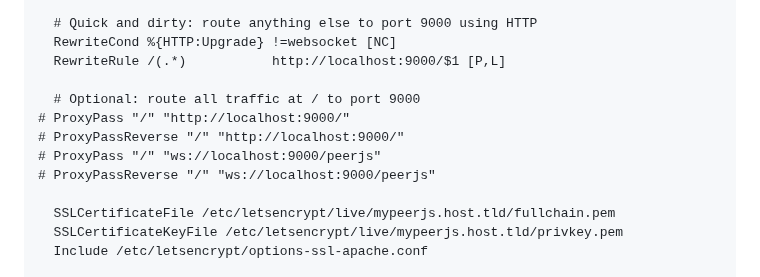
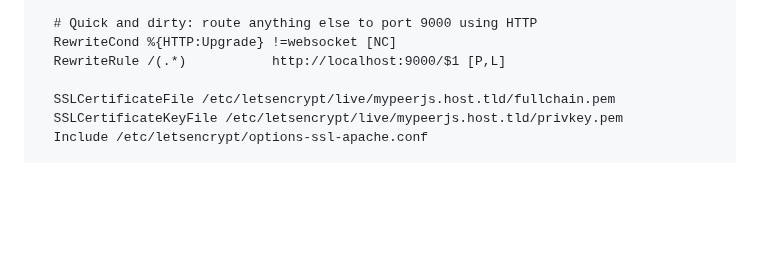
Before and after one commit to bilo1967/rebooth, a Markdown page: README-PEERJS.md, the part around the change. GitHub-like rendering; blank space fills up the shorter version.

```diff
--- a/README-PEERJS.md
+++ b/README-PEERJS.md
@@ -43,12 +43,6 @@ Now we need to configure an apache virtual host. This is our /etc/apache2/sites-
   # Quick and dirty: route anything else to port 9000 using HTTP
   RewriteCond %{HTTP:Upgrade} !=websocket [NC]
   RewriteRule /(.*)           http://localhost:9000/$1 [P,L]
-
-  # Optional: route all traffic at / to port 9000
-# ProxyPass "/" "http://localhost:9000/"
-# ProxyPassReverse "/" "http://localhost:9000/"
-# ProxyPass "/" "ws://localhost:9000/peerjs"
-# ProxyPassReverse "/" "ws://localhost:9000/peerjs"
 
   SSLCertificateFile /etc/letsencrypt/live/mypeerjs.host.tld/fullchain.pem
   SSLCertificateKeyFile /etc/letsencrypt/live/mypeerjs.host.tld/privkey.pem
```
